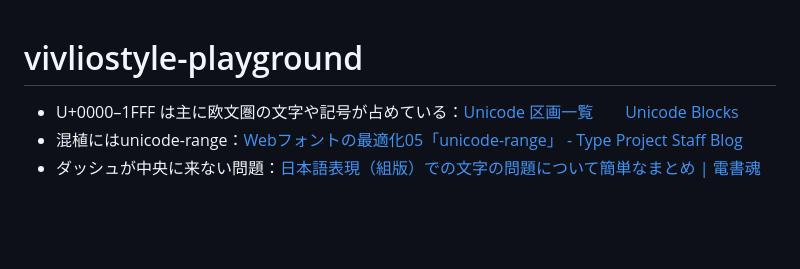
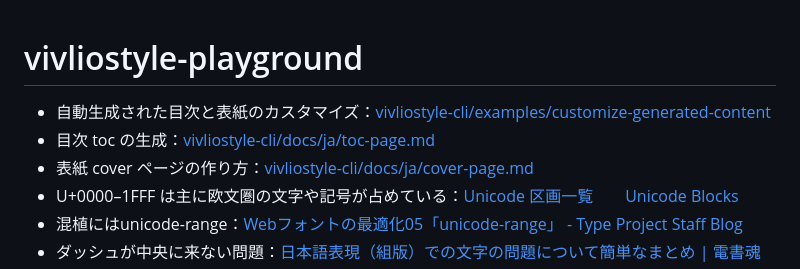
Before and after one commit to kyonenya/vivliostyle-playground, a Markdown page: README.md, the part around the change. Rendered like a GitHub page; blank space fills up the shorter version.

Commit message:
chore: ドキュメント更新

```diff
--- a/README.md
+++ b/README.md
@@ -1,5 +1,8 @@
 # vivliostyle-playground
 
+- 自動生成された目次と表紙のカスタマイズ：[vivliostyle-cli/examples/customize-generated-content](https://github.com/vivliostyle/vivliostyle-cli/tree/main/examples/customize-generated-content)
+- 目次 toc の生成：[vivliostyle-cli/docs/ja/toc-page.md](https://github.com/vivliostyle/vivliostyle-cli/blob/main/docs/ja/toc-page.md)
+- 表紙 cover ページの作り方：[vivliostyle-cli/docs/ja/cover-page.md](https://github.com/vivliostyle/vivliostyle-cli/blob/main/docs/ja/cover-page.md)
 - U+0000–1FFF は主に欧文圏の文字や記号が占めている：[Unicode 区画一覧　　Unicode Blocks](http://occhann.web.fc2.com/References/UnicodeBlocks.html)
 - 混植にはunicode-range：[Webフォントの最適化05「unicode-range」 - Type Project Staff Blog](https://typeproject.com/staffblog/3464)
 - ダッシュが中央に来ない問題：[日本語表現（組版）での文字の問題について簡単なまとめ | 電書魂](http://densyodamasii.com/?p=3913)
```
